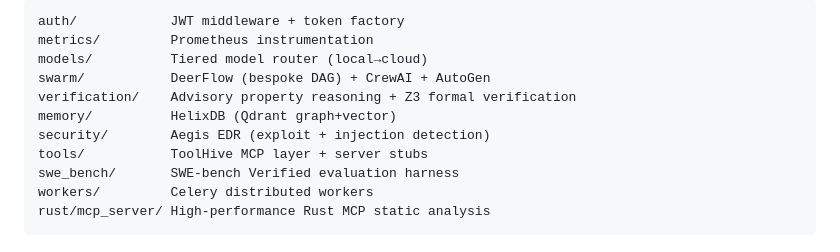
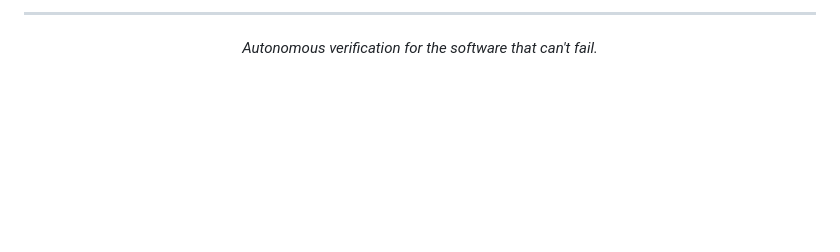
Before and after one commit to Rhodawk-AI/Multi-Agent-Code-Stabilizer, a Markdown page: README.md, the part around one of its changes. Rendered like a GitHub page; blank space fills up the shorter version.

````diff
--- a/README.md
+++ b/README.md
@@ -167,14 +88,8 @@ rhodawk-bench run --limit 50
 
-```
-auth/            JWT middleware + token factory
-metrics/         Prometheus instrumentation
-models/          Tiered model router (local→cloud)
-swarm/           DeerFlow (bespoke DAG) + CrewAI + AutoGen
-verification/    Advisory property reasoning + Z3 formal verification
-memory/          HelixDB (Qdrant graph+vector)
-security/        Aegis EDR (exploit + injection detection)
-tools/           ToolHive MCP layer + server stubs
-swe_bench/       SWE-bench Verified evaluation harness
-workers/         Celery distributed workers
-rust/mcp_server/ High-performance Rust MCP static analysis
-```
+---
+
+<div align="center">
+
+*Autonomous verification for the software that can't fail.*
+
+</div>
````
Also changed, not shown: other parts of README.md (+55 -134 lines).
